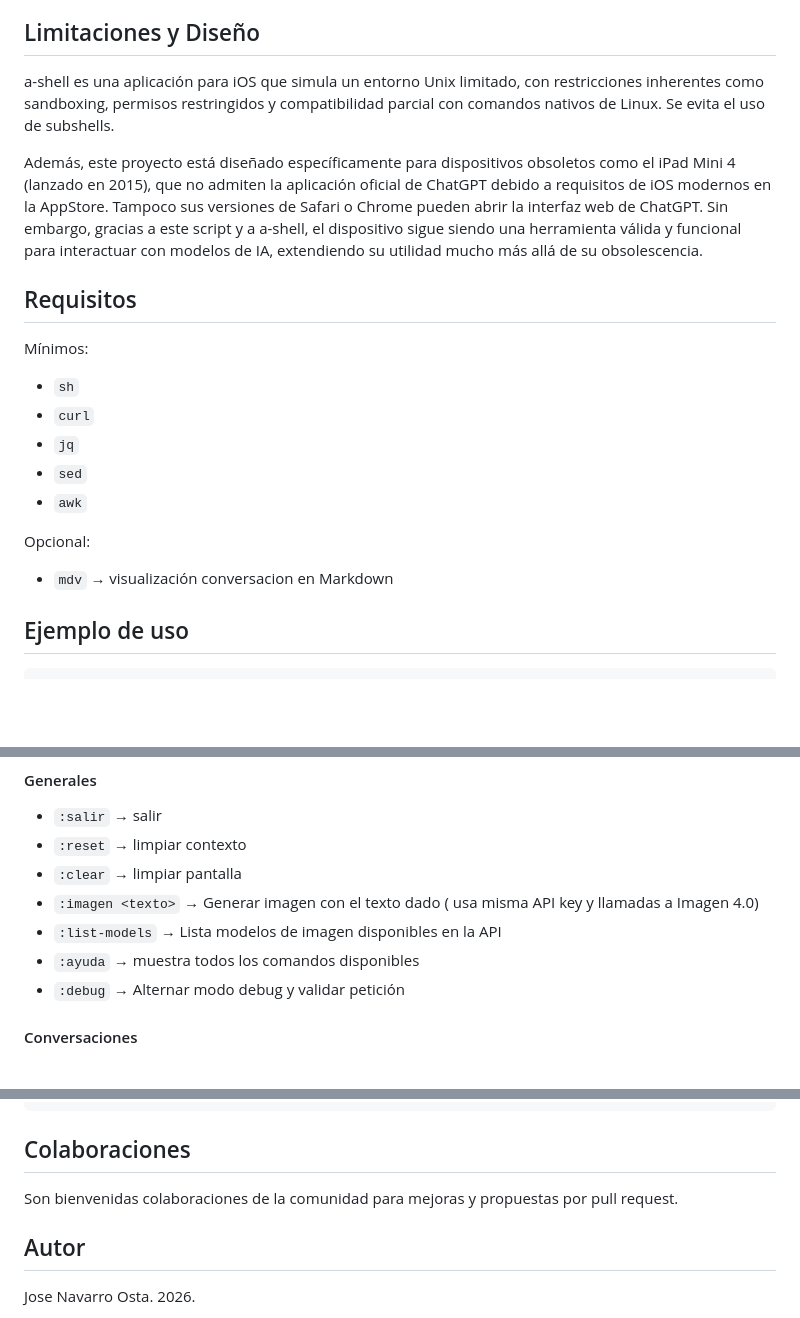
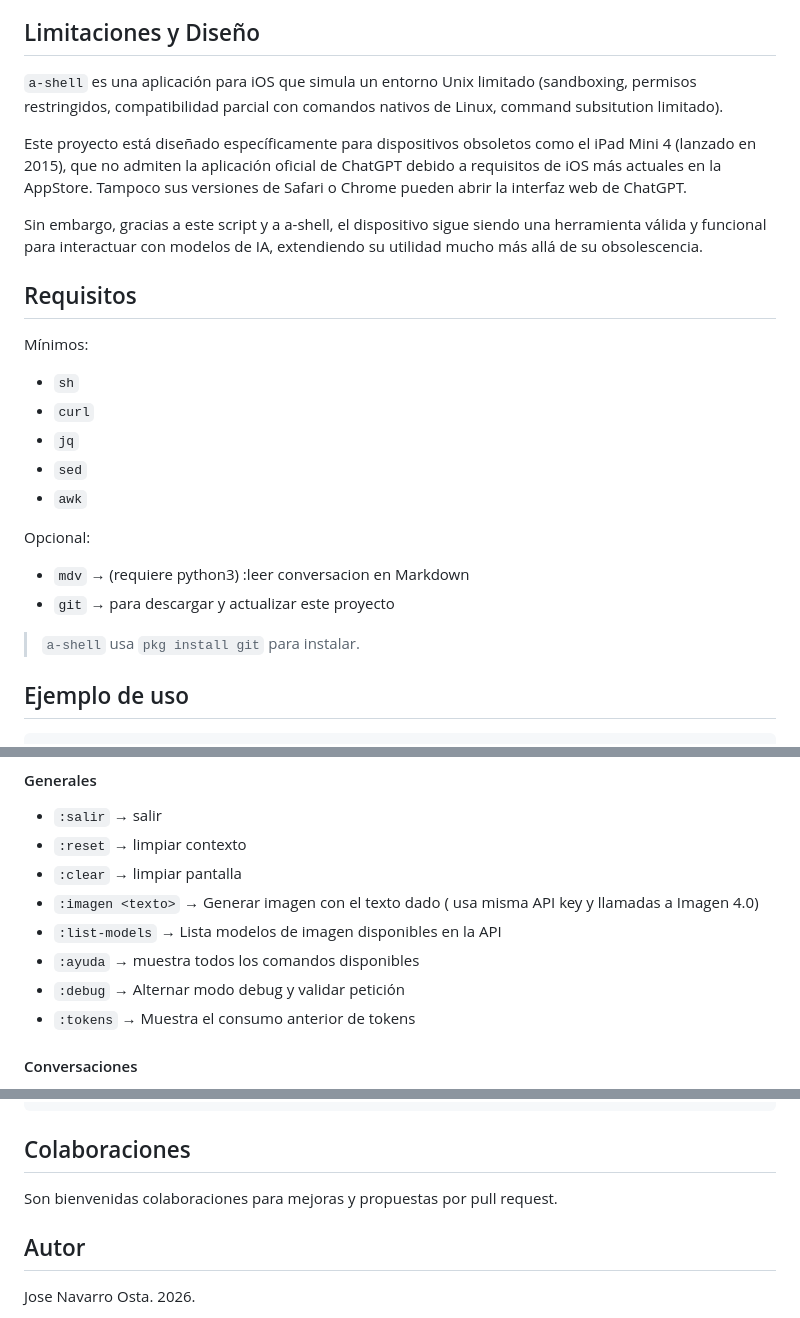
Before and after one commit to Joselon/iadime, a Markdown page: README.md, 3 parts joined by grey strips. Rendered like a GitHub page; blank space fills up the shorter version.

```diff
--- a/README.md
+++ b/README.md
@@ -18,9 +18,11 @@ CLI ligera para usar modelos de IA (Gemini) desde terminal, ideada para un  **iP
 
 ## Limitaciones y Diseño
 
-a-shell es una aplicación para iOS que simula un entorno Unix limitado, con restricciones inherentes como sandboxing, permisos restringidos y compatibilidad parcial con comandos nativos de Linux. Se evita el uso de subshells.
+`a-shell` es una aplicación para iOS que simula un entorno Unix limitado (sandboxing, permisos restringidos, compatibilidad parcial con comandos nativos de Linux, command subsitution limitado).
 
-Además, este proyecto está diseñado específicamente para dispositivos obsoletos como el iPad Mini 4 (lanzado en 2015), que no admiten la aplicación oficial de ChatGPT debido a requisitos de iOS modernos en la AppStore. Tampoco sus versiones de Safari o Chrome pueden abrir la interfaz web de ChatGPT. Sin embargo, gracias a este script y a a-shell, el dispositivo sigue siendo una herramienta válida y funcional para interactuar con modelos de IA, extendiendo su utilidad mucho más allá de su obsolescencia.
+Este proyecto está diseñado específicamente para dispositivos obsoletos como el iPad Mini 4 (lanzado en 2015), que no admiten la aplicación oficial de ChatGPT debido a requisitos de iOS más actuales en la AppStore. Tampoco sus versiones de Safari o Chrome pueden abrir la interfaz web de ChatGPT.
+
+Sin embargo, gracias a este script y a a-shell, el dispositivo sigue siendo una herramienta válida y funcional para interactuar con modelos de IA, extendiendo su utilidad mucho más allá de su obsolescencia.
 
 ## Requisitos
 
@@ -34,7 +36,11 @@ Mínimos:
 
 Opcional:
 
-- `mdv` → visualización conversacion en Markdown
+- `mdv` → (requiere python3) :leer conversacion en Markdown
+- `git` → para descargar y actualizar este proyecto
+
+>`a-shell` usa `pkg install git` para instalar.
+
 
 ## Ejemplo de uso
 
@@ -121,6 +146,7 @@ Se muestra al final de cada respuesta el consumo en tokens y un coste estimado b
 - `:list-models` → Lista modelos de imagen disponibles en la API
 - `:ayuda` → muestra todos los comandos disponibles
 - `:debug` → Alternar modo debug y validar petición
+- `:tokens` → Muestra el consumo anterior de tokens
 
 #### Conversaciones
 
@@ -151,7 +177,7 @@ Se muestra al final de cada respuesta el consumo en tokens y un coste estimado b
 
 ## Colaboraciones
 
-Son bienvenidas colaboraciones de la comunidad para mejoras y propuestas por pull request.
+Son bienvenidas colaboraciones para mejoras y propuestas por pull request.
 
 ## Autor
 
```
Also changed, not shown: other parts of README.md (+39 -20 lines).
